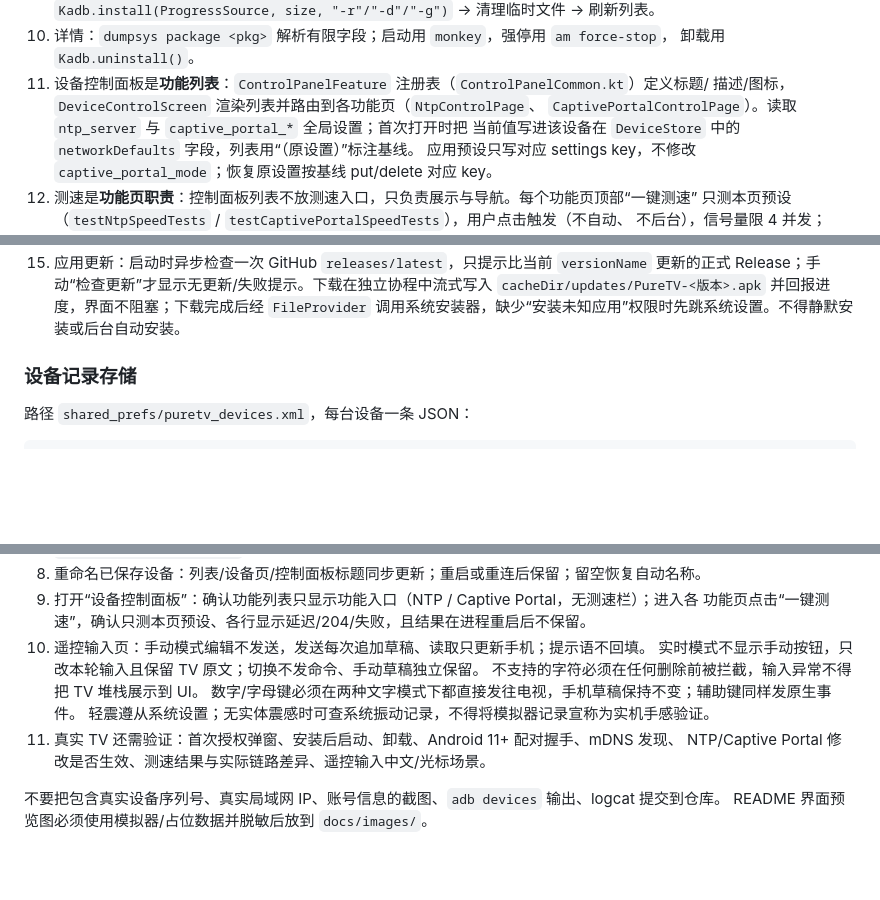
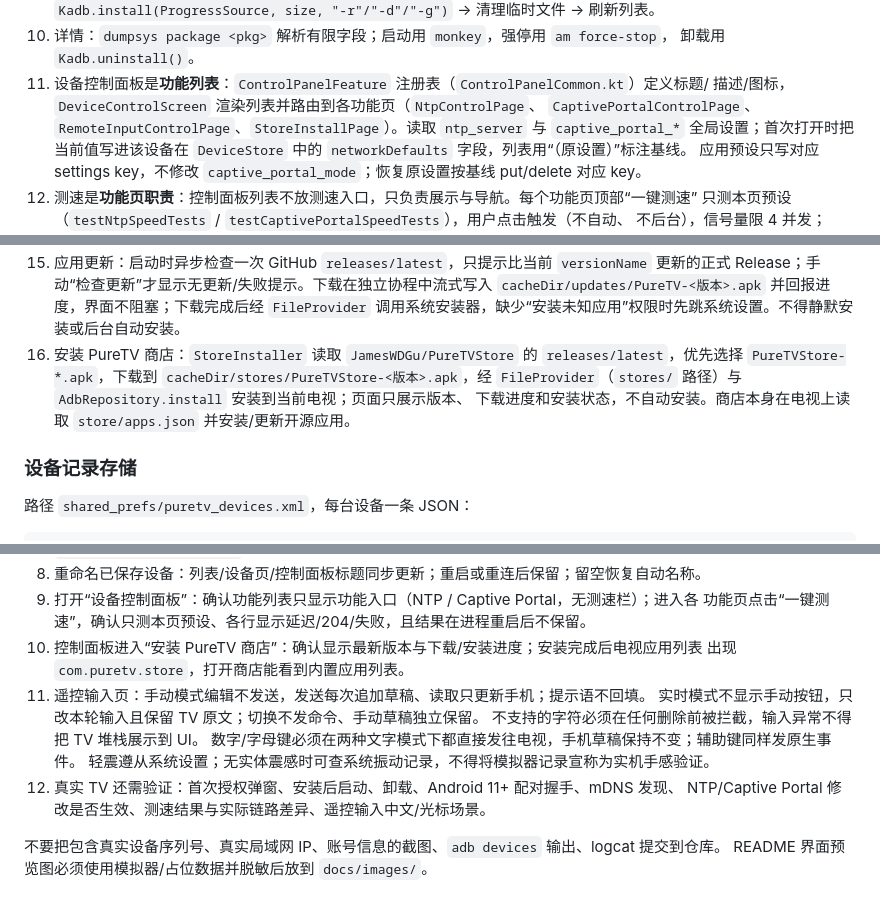
Before and after one commit to JamesWDGu/PureTV, a Markdown page: AGENTS.md, 3 parts joined by grey strips. Drawn GitHub-style; blank space fills up the shorter version.

```diff
--- a/AGENTS.md
+++ b/AGENTS.md
@@ -97,7 +99,8 @@
    卸载用 `Kadb.uninstall()`。
 11. 设备控制面板是**功能列表**：`ControlPanelFeature` 注册表（`ControlPanelCommon.kt`）定义标题/
     描述/图标，`DeviceControlScreen` 渲染列表并路由到各功能页（`NtpControlPage`、
-    `CaptivePortalControlPage`）。读取 `ntp_server` 与 `captive_portal_*` 全局设置；首次打开时把
+    `CaptivePortalControlPage`、`RemoteInputControlPage`、`StoreInstallPage`）。读取 `ntp_server` 与
+    `captive_portal_*` 全局设置；首次打开时把
     当前值写进该设备在 `DeviceStore` 中的 `networkDefaults` 字段，列表用“（原设置）”标注基线。
     应用预设只写对应 settings key，不修改 `captive_portal_mode`；恢复原设置按基线 put/delete 对应 key。
 12. 测速是**功能页职责**：控制面板列表不放测速入口，只负责展示与导航。每个功能页顶部“一键测速”
@@ -124,6 +127,10 @@
     Release；手动“检查更新”才显示无更新/失败提示。下载在独立协程中流式写入
     `cacheDir/updates/PureTV-<版本>.apk` 并回报进度，界面不阻塞；下载完成后经 `FileProvider`
     调用系统安装器，缺少“安装未知应用”权限时先跳系统设置。不得静默安装或后台自动安装。
+16. 安装 PureTV 商店：`StoreInstaller` 读取 `JamesWDGu/PureTVStore` 的 `releases/latest`，优先选择
+    `PureTVStore-*.apk`，下载到 `cacheDir/stores/PureTVStore-<版本>.apk`，经
+    `FileProvider`（`stores/` 路径）与 `AdbRepository.install` 安装到当前电视；页面只展示版本、
+    下载进度和安装状态，不自动安装。商店本身在电视上读取 `store/apps.json` 并安装/更新开源应用。
 
 ### 设备记录存储
 
@@ -208,12 +215,14 @@ UI 事件通过 `UiEvent`（`Message` / `Paired`）发给 `PureTvApp` 的 Snackb
 8. 重命名已保存设备：列表/设备页/控制面板标题同步更新；重启或重连后保留；留空恢复自动名称。
 9. 打开“设备控制面板”：确认功能列表只显示功能入口（NTP / Captive Portal，无测速栏）；进入各
    功能页点击“一键测速”，确认只测本页预设、各行显示延迟/204/失败，且结果在进程重启后不保留。
-10. 遥控输入页：手动模式编辑不发送，发送每次追加草稿、读取只更新手机；提示语不回填。
+10. 控制面板进入“安装 PureTV 商店”：确认显示最新版本与下载/安装进度；安装完成后电视应用列表
+    出现 `com.puretv.store`，打开商店能看到内置应用列表。
+11. 遥控输入页：手动模式编辑不发送，发送每次追加草稿、读取只更新手机；提示语不回填。
     实时模式不显示手动按钮，只改本轮输入且保留 TV 原文；切换不发命令、手动草稿独立保留。
     不支持的字符必须在任何删除前被拦截，输入异常不得把 TV 堆栈展示到 UI。
     数字/字母键必须在两种文字模式下都直接发往电视，手机草稿保持不变；辅助键同样发原生事件。
     轻震遵从系统设置；无实体震感时可查系统振动记录，不得将模拟器记录宣称为实机手感验证。
-11. 真实 TV 还需验证：首次授权弹窗、安装后启动、卸载、Android 11+ 配对握手、mDNS 发现、
+12. 真实 TV 还需验证：首次授权弹窗、安装后启动、卸载、Android 11+ 配对握手、mDNS 发现、
     NTP/Captive Portal 修改是否生效、测速结果与实际链路差异、遥控输入中文/光标场景。
 
 不要把包含真实设备序列号、真实局域网 IP、账号信息的截图、`adb devices` 输出、logcat 提交到仓库。
```
Also changed, not shown: other parts of AGENTS.md (+5 -0 lines), CHANGELOG.md (+7 -0 lines), README.md (+6 -5 lines), docs/images/04-device.png, docs/images/10-control-panel-list.png, 11 other files.
